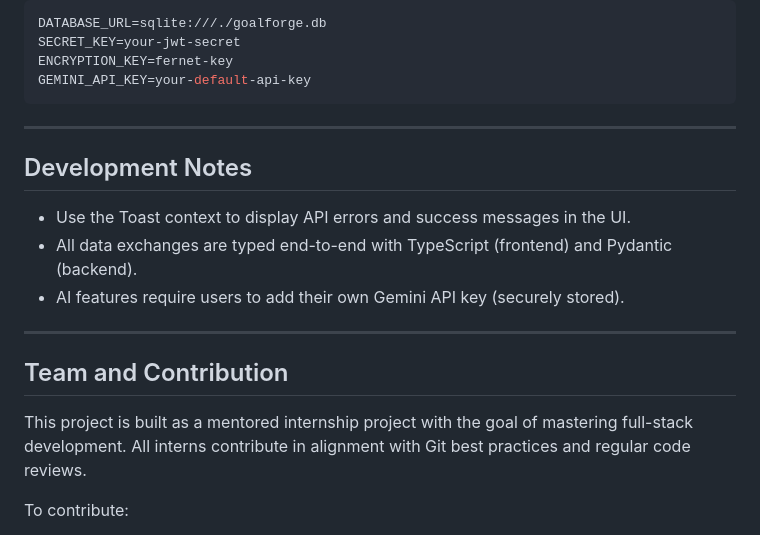
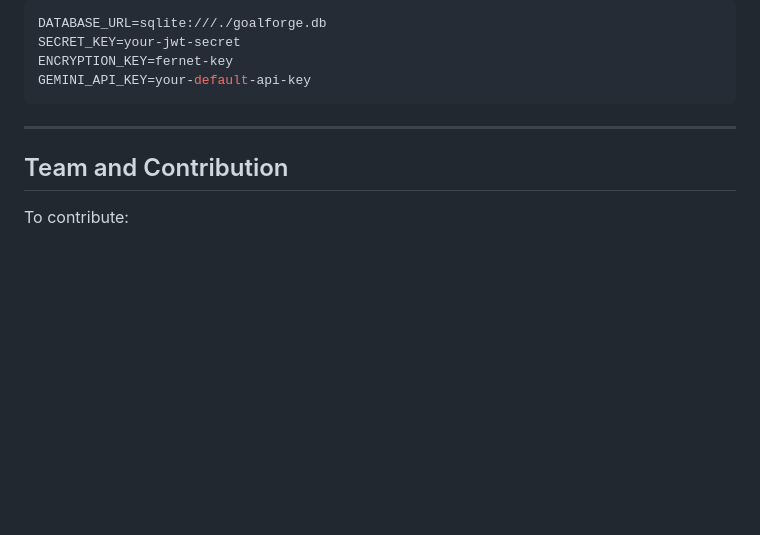
Before and after one commit to neerajadhav/GoalForge, a Markdown page: README.md, the part around the change. Drawn GitHub-style; blank space fills up the shorter version.

````diff
--- a/README.md
+++ b/README.md
@@ -182,21 +182,9 @@ SECRET_KEY=your-jwt-secret
 ENCRYPTION_KEY=fernet-key
 GEMINI_API_KEY=your-default-api-key
 ```
-
----
-
-## Development Notes
-
-- Use the Toast context to display API errors and success messages in the UI.
-- All data exchanges are typed end-to-end with TypeScript (frontend) and Pydantic (backend).
-- AI features require users to add their own Gemini API key (securely stored).
-
 ---
 
 ## Team and Contribution
-
-This project is built as a mentored internship project with the goal of mastering full-stack development. All interns contribute in alignment with Git best practices and regular code reviews.
-
 To contribute:
 
 1. Fork the repository
````
Also changed, not shown: Backend/README.md (+0 -17 lines), Frontend/README.md (+0 -21 lines).
